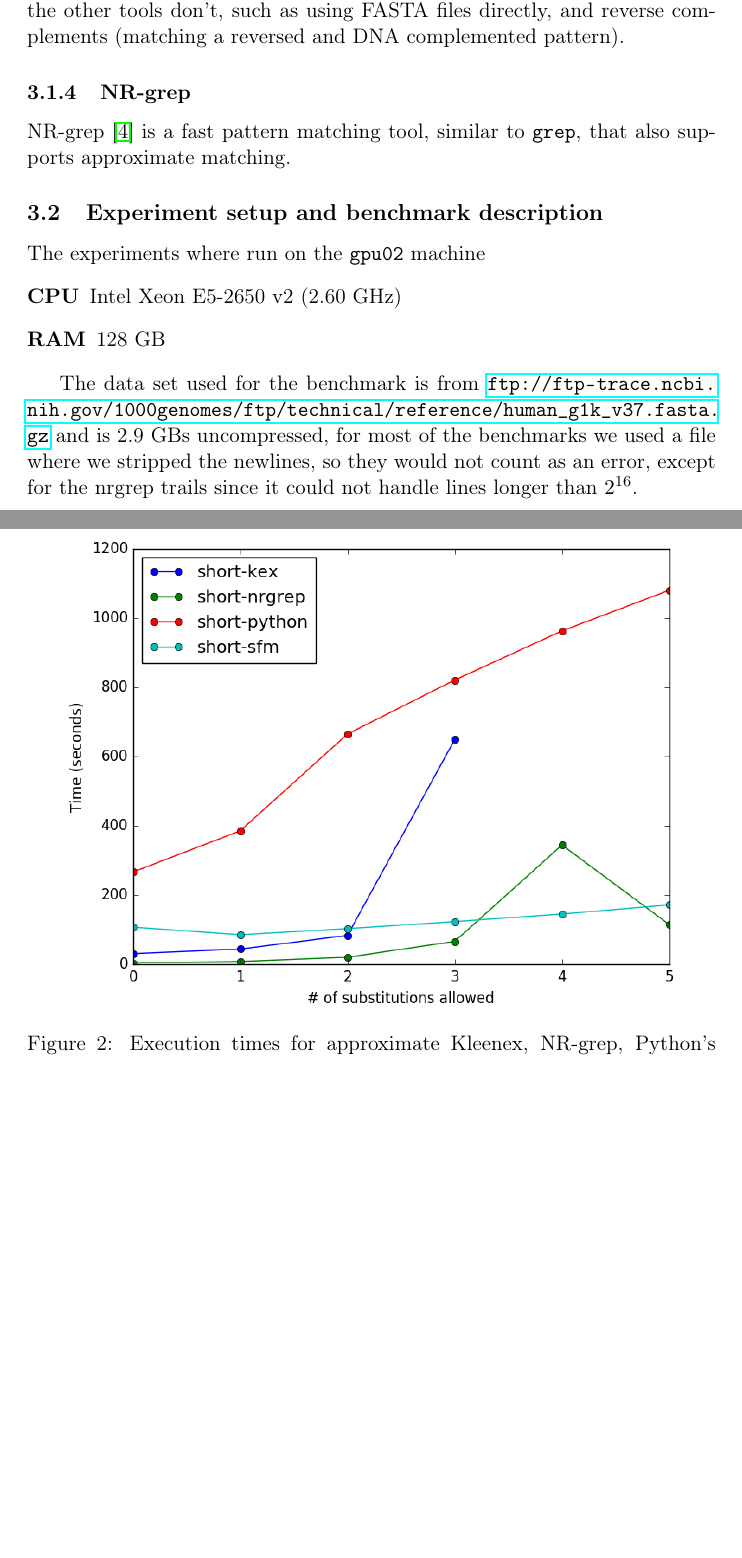
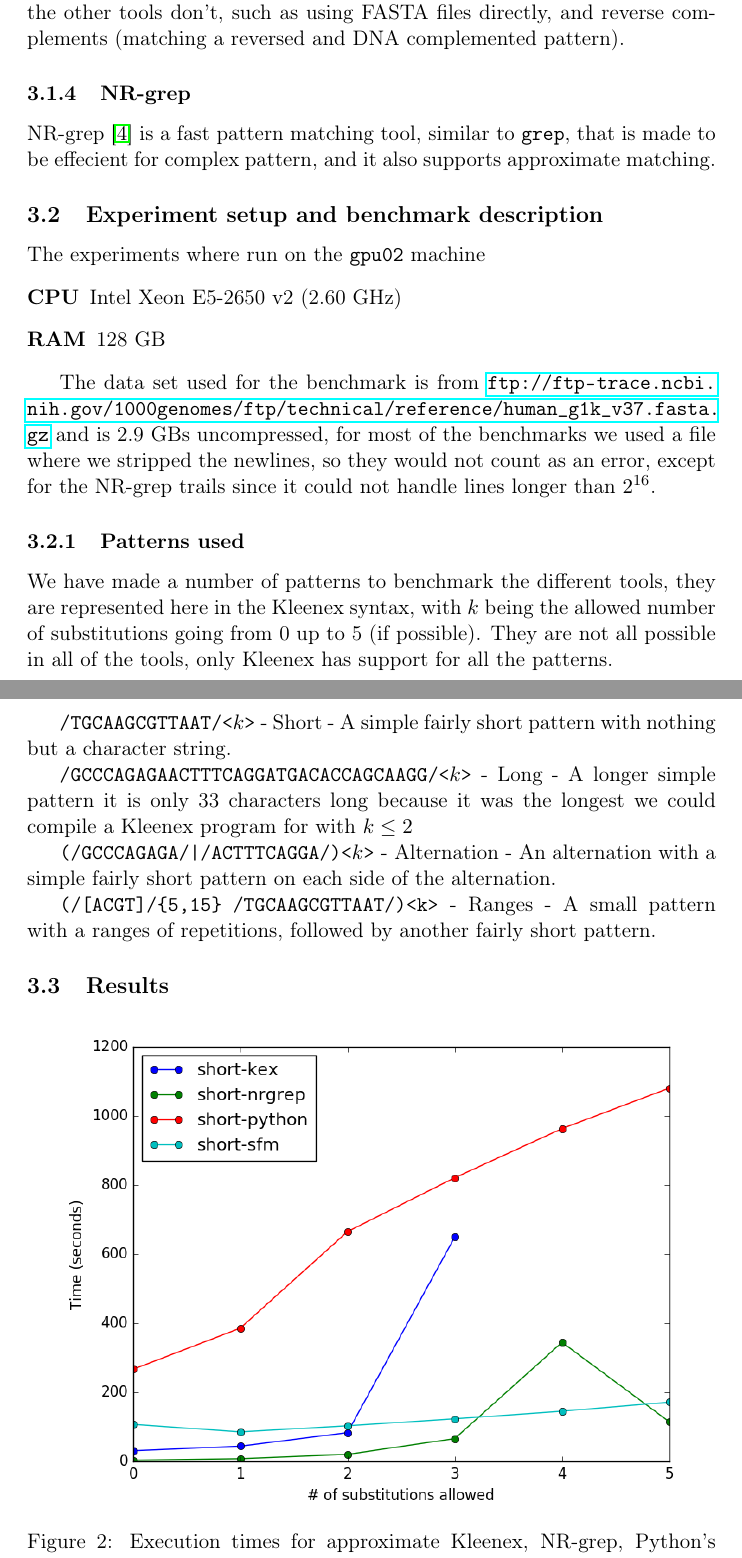
Before and after one commit to ahovgaard/TiPL-kleenex-approx, a LaTeX paper (report/main.tex, which reads report/experiments.tex): two parts of pages 4 and 5 of 9, joined at a grey line, cut so that both start at the same text, the shorter picture padded with empty space. Compiled offline with pdfLaTeX.

Commit message:
Added short description for the patterns

```diff
--- a/report/experiments.tex
+++ b/report/experiments.tex
@@ -19,7 +19,8 @@ tools don't, such as using FASTA files directly, and reverse complements
 
 \subsubsection{NR-grep}
 NR-grep~\cite{navarro2001nr} is a fast pattern matching tool, similar to
-\texttt{grep}, that also supports approximate matching.
+\texttt{grep}, that is made to be effecient for complex pattern, and it also
+supports approximate matching.
 
 
 \subsection{Experiment setup and benchmark description}
@@ -33,8 +34,26 @@ The data set used for the benchmark is from
 \url{ftp://ftp-trace.ncbi.nih.gov/1000genomes/ftp/technical/reference/human_g1k_v37.fasta.gz}
 and is 2.9 GBs uncompressed, for most of the benchmarks we used a file where we
 stripped the newlines, so they would not count as an error, except for the
-nrgrep trails since it could not handle lines longer than $2^{16}$.
+NR-grep trails since it could not handle lines longer than $2^{16}$.
 
+\subsubsection{Patterns used}
+We have made a number of patterns to benchmark the different tools, they are
+represented here in the Kleenex syntax, with $k$ being the allowed number of
+substitutions going from 0 up to 5 (if possible). They are not all possible in
+all of the tools, only Kleenex has support for all the patterns.
+
+\texttt{/TGCAAGCGTTAAT/<$k$>} - Short - A simple fairly short pattern with
+nothing but a character string.
+
+\texttt{/GCCCAGAGAACTTTCAGGATGACACCAGCAAGG/<$k$>} - Long - A longer simple
+pattern it is only 33 characters long because it was the longest we could
+compile a Kleenex program for with $k \leq 2$
+
+\texttt{(/GCCCAGAGA/|/ACTTTCAGGA/)<$k$>} - Alternation - An alternation with a
+simple fairly short pattern on each side of the alternation.
+
+\texttt{(/[ACGT]/\{5,15\} /TGCAAGCGTTAAT/)<k>} - Ranges - A small pattern with
+a ranges of repetitions, followed by another fairly short pattern.
 
 \subsection{Results}
 
```
Also changed, not shown: report/experiments.tex (8 more changed lines).
